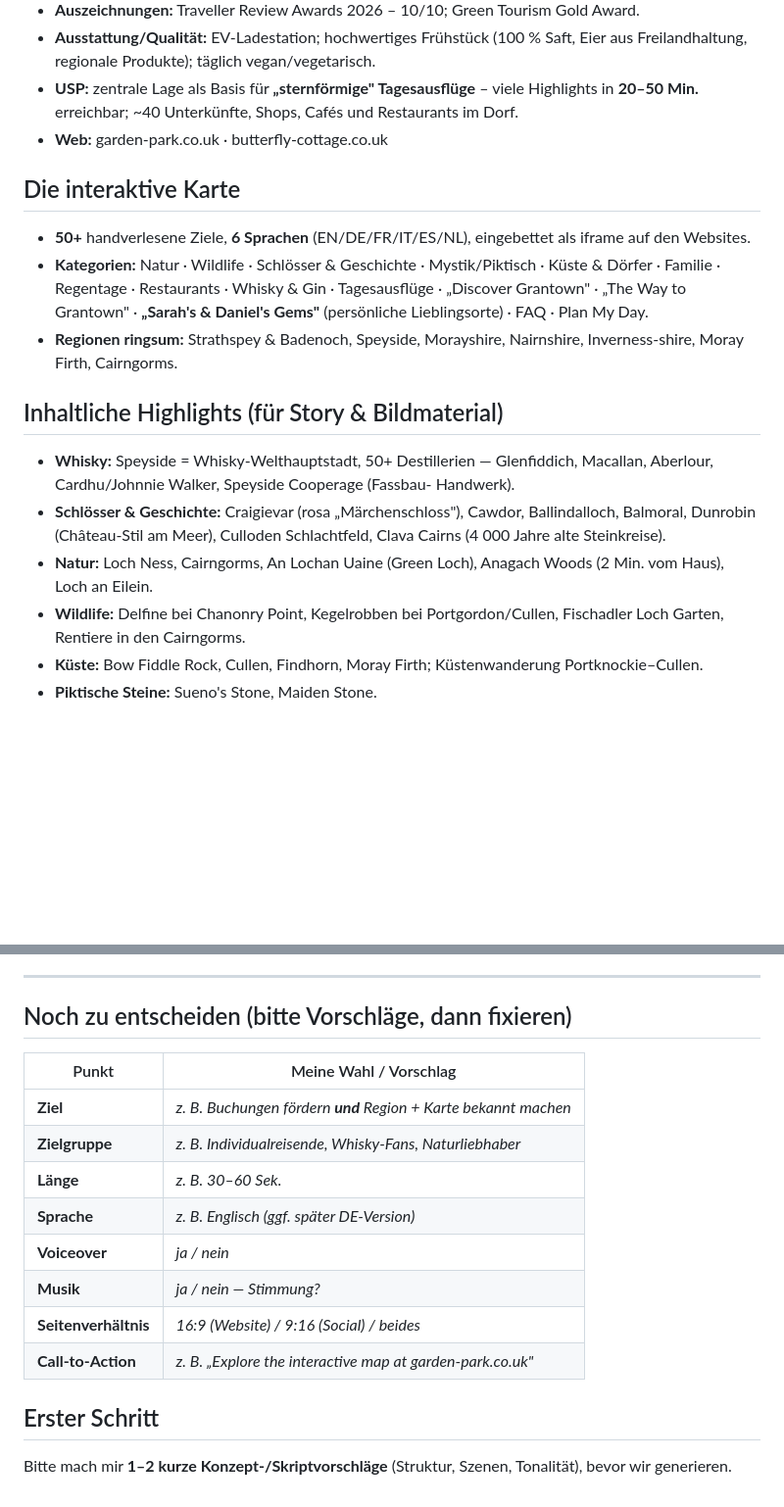
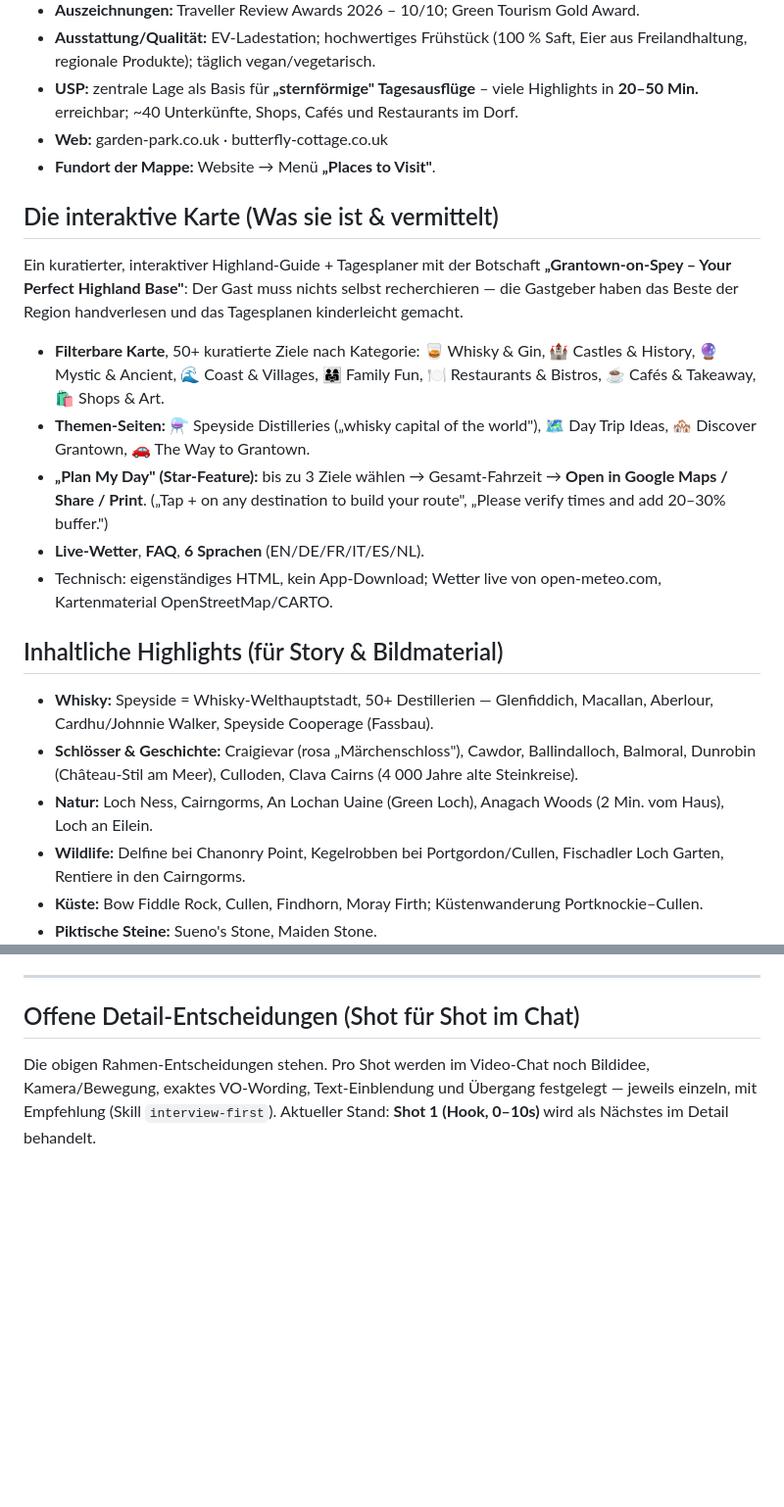
Before and after one commit to f5yct67kcv-source/GardenParkMap, a Markdown page: erklaervideo/BRIEFING.md, 2 parts joined by grey strips. Shown at 98% size. Rendered like a GitHub page; blank space fills up the shorter version.

```diff
--- a/erklaervideo/BRIEFING.md
+++ b/erklaervideo/BRIEFING.md
@@ -29,26 +78,35 @@
   Highlights in **20–50 Min.** erreichbar; ~40 Unterkünfte, Shops, Cafés und
   Restaurants im Dorf.
 - **Web:** garden-park.co.uk · butterfly-cottage.co.uk
+- **Fundort der Mappe:** Website → Menü **„Places to Visit"**.
 
-## Die interaktive Karte
-- **50+** handverlesene Ziele, **6 Sprachen** (EN/DE/FR/IT/ES/NL), eingebettet
-  als iframe auf den Websites.
-- **Kategorien:** Natur · Wildlife · Schlösser & Geschichte · Mystik/Piktisch ·
-  Küste & Dörfer · Familie · Regentage · Restaurants · Whisky & Gin ·
-  Tagesausflüge · „Discover Grantown" · „The Way to Grantown" ·
-  **„Sarah's & Daniel's Gems"** (persönliche Lieblingsorte) · FAQ · Plan My Day.
-- **Regionen ringsum:** Strathspey & Badenoch, Speyside, Morayshire,
-  Nairnshire, Inverness-shire, Moray Firth, Cairngorms.
+## Die interaktive Karte (Was sie ist & vermittelt)
+Ein kuratierter, interaktiver Highland-Guide + Tagesplaner mit der Botschaft
+**„Grantown-on-Spey – Your Perfect Highland Base"**: Der Gast muss nichts selbst
+recherchieren — die Gastgeber haben das Beste der Region handverlesen und das
+Tagesplanen kinderleicht gemacht.
+
+- **Filterbare Karte**, 50+ kuratierte Ziele nach Kategorie: 🥃 Whisky & Gin,
+  🏰 Castles & History, 🔮 Mystic & Ancient, 🌊 Coast & Villages,
+  👨‍👩‍👧 Family Fun, 🍽️ Restaurants & Bistros, ☕ Cafés & Takeaway,
+  🛍️ Shops & Art.
+- **Themen-Seiten:** ⚗️ Speyside Distilleries („whisky capital of the world"),
+  🗺️ Day Trip Ideas, 🏘️ Discover Grantown, 🚗 The Way to Grantown.
+- **„Plan My Day" (Star-Feature):** bis zu 3 Ziele wählen → Gesamt-Fahrzeit →
+  **Open in Google Maps / Share / Print**. („Tap + on any destination to build
+  your route", „Please verify times and add 20–30% buffer.")
+- **Live-Wetter**, **FAQ**, **6 Sprachen** (EN/DE/FR/IT/ES/NL).
+- Technisch: eigenständiges HTML, kein App-Download; Wetter live von
+  open-meteo.com, Kartenmaterial OpenStreetMap/CARTO.
 
 ## Inhaltliche Highlights (für Story & Bildmaterial)
 - **Whisky:** Speyside = Whisky-Welthauptstadt, 50+ Destillerien — Glenfiddich,
-  Macallan, Aberlour, Cardhu/Johnnie Walker, Speyside Cooperage (Fassbau-
-  Handwerk).
+  Macallan, Aberlour, Cardhu/Johnnie Walker, Speyside Cooperage (Fassbau).
 - **Schlösser & Geschichte:** Craigievar (rosa „Märchenschloss"), Cawdor,
-  Ballindalloch, Balmoral, Dunrobin (Château-Stil am Meer), Culloden
-  Schlachtfeld, Clava Cairns (4 000 Jahre alte Steinkreise).
-- **Natur:** Loch Ness, Cairngorms, An Lochan Uaine (Green Loch), Anagach
-  Woods (2 Min. vom Haus), Loch an Eilein.
+  Ballindalloch, Balmoral, Dunrobin (Château-Stil am Meer), Culloden, Clava
+  Cairns (4 000 Jahre alte Steinkreise).
+- **Natur:** Loch Ness, Cairngorms, An Lochan Uaine (Green Loch), Anagach Woods
+  (2 Min. vom Haus), Loch an Eilein.
 - **Wildlife:** Delfine bei Chanonry Point, Kegelrobben bei Portgordon/Cullen,
   Fischadler Loch Garten, Rentiere in den Cairngorms.
 - **Küste:** Bow Fiddle Rock, Cullen, Findhorn, Moray Firth; Küstenwanderung
@@ -65,18 +123,8 @@
 
 ---
 
-## Noch zu entscheiden (bitte Vorschläge, dann fixieren)
-| Punkt | Meine Wahl / Vorschlag |
-|---|---|
-| **Ziel** | _z. B. Buchungen fördern **und** Region + Karte bekannt machen_ |
-| **Zielgruppe** | _z. B. Individualreisende, Whisky-Fans, Naturliebhaber_ |
-| **Länge** | _z. B. 30–60 Sek._ |
-| **Sprache** | _z. B. Englisch (ggf. später DE-Version)_ |
-| **Voiceover** | _ja / nein_ |
-| **Musik** | _ja / nein — Stimmung?_ |
-| **Seitenverhältnis** | _16:9 (Website) / 9:16 (Social) / beides_ |
-| **Call-to-Action** | _z. B. „Explore the interactive map at garden-park.co.uk"_ |
-
-## Erster Schritt
-Bitte mach mir **1–2 kurze Konzept-/Skriptvorschläge** (Struktur, Szenen,
-Tonalität), bevor wir generieren.
+## Offene Detail-Entscheidungen (Shot für Shot im Chat)
+Die obigen Rahmen-Entscheidungen stehen. Pro Shot werden im Video-Chat noch
+Bildidee, Kamera/Bewegung, exaktes VO-Wording, Text-Einblendung und Übergang
+festgelegt — jeweils einzeln, mit Empfehlung (Skill `interview-first`).
+Aktueller Stand: **Shot 1 (Hook, 0–10s)** wird als Nächstes im Detail behandelt.
```
Also changed, not shown: other parts of erklaervideo/BRIEFING.md (+61 -12 lines).
